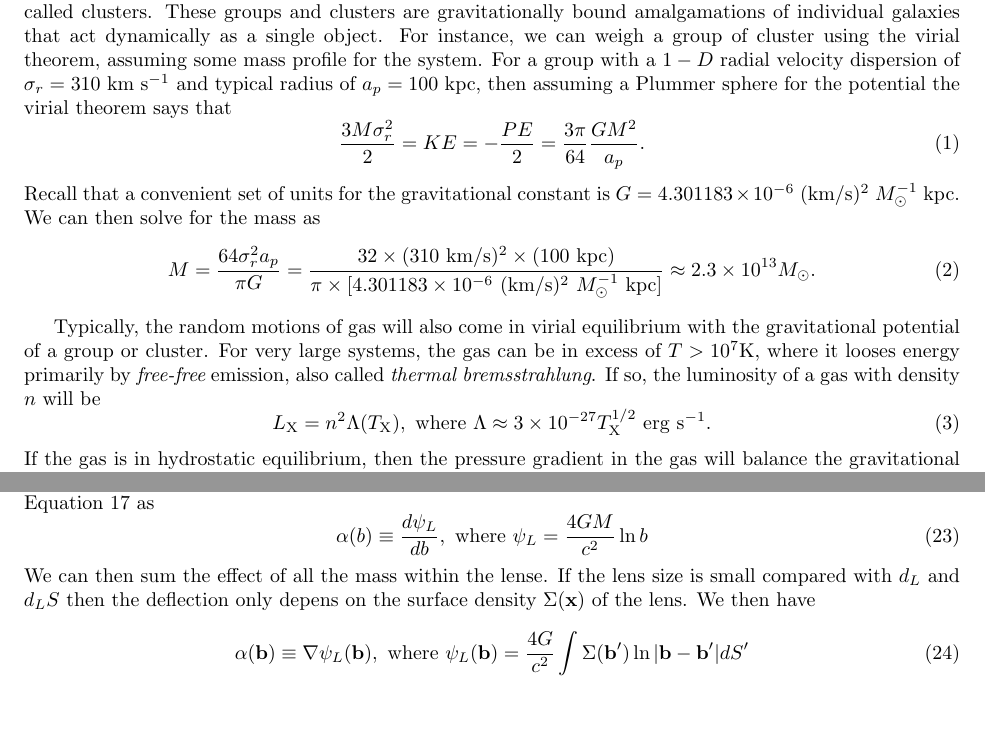
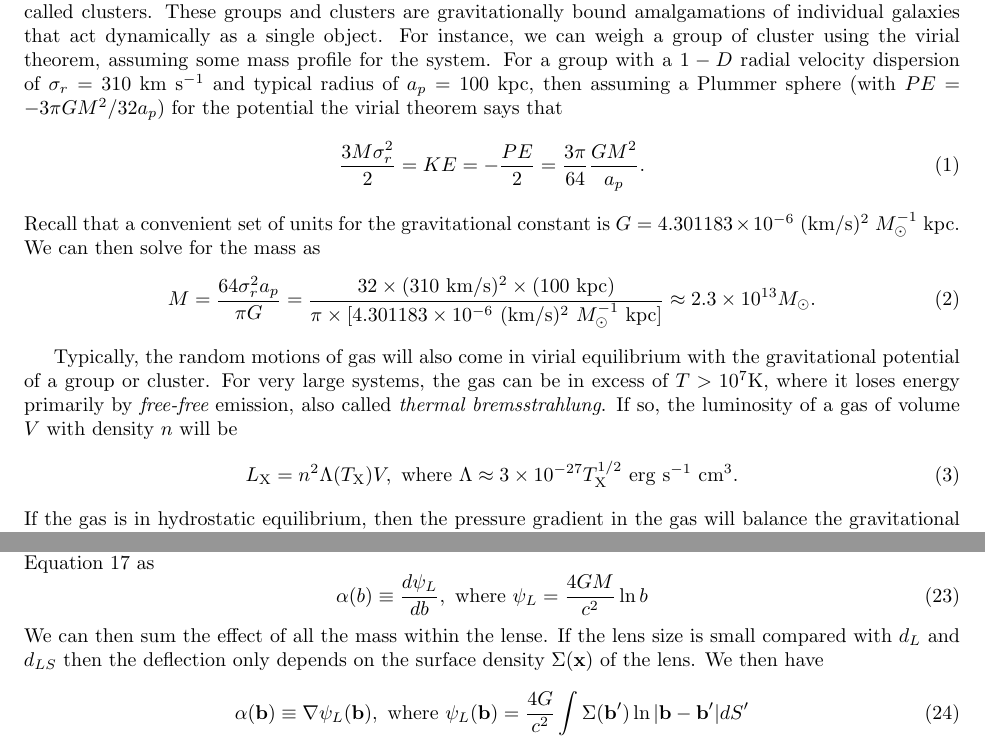
Before and after one commit to brantr/astro400B, a LaTeX document (astro400B_lecture_10.tex): two parts of pages 1 and 4 of 4, joined at a grey line, cut so that both start at the same text, the shorter picture padded with empty space. Compiled offline with pdfLaTeX.

Commit message:
Fixed typos and errata  in lecture 10.

```diff
--- a/astro400B_lecture_10.tex
+++ b/astro400B_lecture_10.tex
@@ -31,7 +31,7 @@ assuming some mass profile for the system.  For
 a group with a $1-D$ radial
 velocity dispersion of $\sigma_r =310~\km~\s^{-1}$
 and typical radius of $a_p=100~\kpc$, then assuming
-a Plummer sphere for the potential the
+a Plummer sphere (with $PE = -3\pi G M^2/32a_p$) for the potential the
 virial theorem says that
 \begin{equation}
 \frac{3M\sigma_r^2}{2} = KE = -\frac{PE}{2} = \frac{3\pi}{64}\frac{GM^2}{a_p}.
@@ -47,11 +47,11 @@ M = \frac{64\sigma_r^2 a_p}{\pi G} = \frac{32\times(310~\km/\s)^2\times(100~\kpc
 Typically, the random motions of gas will also come in
 virial equilibrium with the gravitational potential of a
 group or cluster.  For very large systems, the gas can be
-in excess of $T>10^{7}\K$, where it looses energy primarily
+in excess of $T>10^{7}\K$, where it loses energy primarily
 by {\it free-free} emission, also called {\it thermal bremsstrahlung}.
-If so, the luminosity of a gas with density $n$ will be
+If so, the luminosity of a gas of volume $V$ with density $n$ will be
 \begin{equation}
-L_{\mathrm{X}} = n^2 \Lambda(T_{\mathrm{X}}),~\mathrm{where}~\Lambda\approx3\times10^{-27}T_{\mathrm{X}}^{1/2}~\erg~\s^{-1}.
+L_{\mathrm{X}} = n^2 \Lambda(T_{\mathrm{X}}) V,~\mathrm{where}~\Lambda\approx3\times10^{-27}T_{\mathrm{X}}^{1/2}~\erg~\s^{-1}~\cm^{3}.
 \end{equation}
 \noindent
 If the gas is in hydrostatic equilibrium, then
@@ -281,8 +281,8 @@ Let's re-write Equation \ref{eqn:alpha_grav_lens} as
 \end{equation}
 \noindent
 We can then sum the effect of all the mass within the lense.
-If the lens size is small compared with $d_L$ and $d_LS$ then
-the deflection only depens on the surface density $\Sigma(\vx)$
+If the lens size is small compared with $d_L$ and $d_{LS}$ then
+the deflection only depends on the surface density $\Sigma(\vx)$
 of the lens.  We then have
 \begin{equation}
 \alpha(\vb) \equiv \nabla \psi_L(\vb),~\mathrm{where}~\psi_L(\vb) = \frac{4G}{c^2}\int \Sigma(\vb') \ln |\vb - \vb'| dS'
```
Also changed, not shown: astro400B_lecture_10.tex (4 more changed lines).
